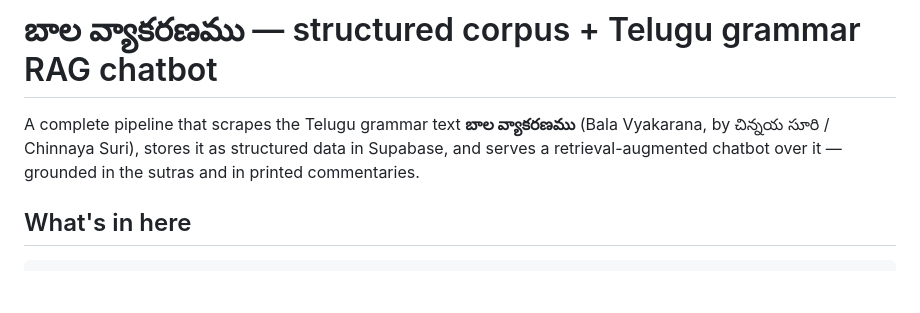
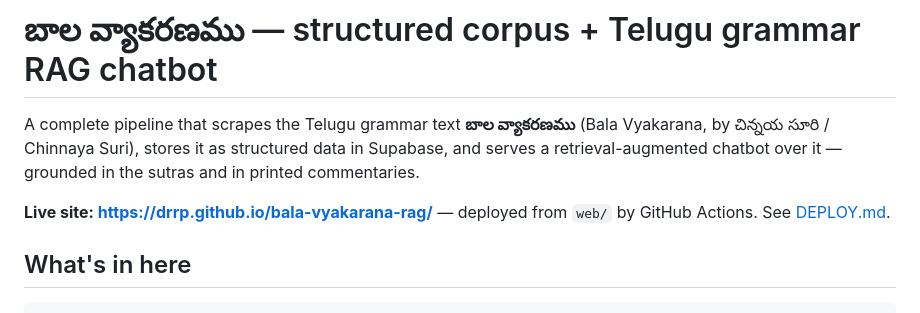
Before and after one commit to drrp/bala-vyakarana-rag, a Markdown page: README.md, the part around the change. Rendered like a GitHub page; blank space fills up the shorter version.

Commit message:
Docs: GitHub Pages is the live host; add the site URL to the README

```diff
--- a/README.md
+++ b/README.md
@@ -1,6 +1,8 @@
 # బాల వ్యాకరణము — structured corpus + Telugu grammar RAG chatbot
 
 A complete pipeline that scrapes the Telugu grammar text **బాల వ్యాకరణము** (Bala Vyakarana, by చిన్నయ సూరి / Chinnaya Suri), stores it as structured data in Supabase, and serves a retrieval-augmented chatbot over it — grounded in the sutras and in printed commentaries.
+
+**Live site: <https://drrp.github.io/bala-vyakarana-rag/>** — deployed from `web/` by GitHub Actions. See [DEPLOY.md](DEPLOY.md).
 
 ## What's in here
 
```
Also changed, not shown: DEPLOY.md (+40 -33 lines).
